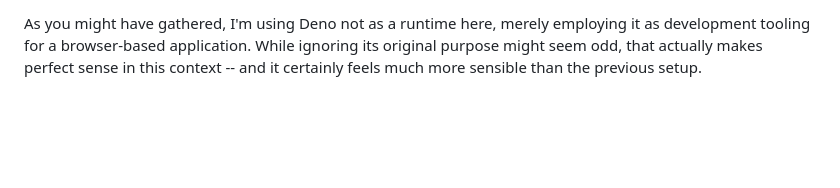
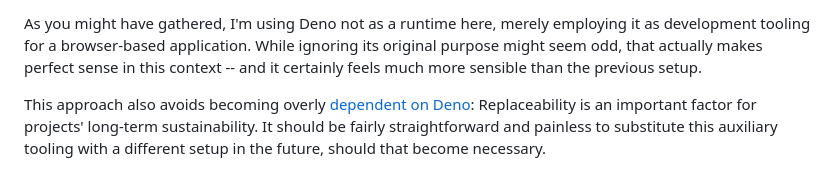
Before and after one commit to FND/prepitaph, a Markdown page: content/articles/banishing_npm.md, the part around the change. GitHub-like rendering; blank space fills up the shorter version.

Commit message:
minor update: Banishing npm

```diff
--- a/content/articles/banishing_npm.md
+++ b/content/articles/banishing_npm.md
@@ -132,3 +132,9 @@ employing it as development tooling for a browser-based application. While
 ignoring its original purpose might seem odd, that actually makes perfect sense
 in this context -- and it certainly feels much more sensible than the previous
 setup.
+
+This approach also avoids becoming overly
+[dependent on Deno](https://www.baldurbjarnason.com/2024/disillusioned-with-deno/):
+Replaceability is an important factor for projects' long-term sustainability. It
+should be fairly straightforward and painless to substitute this auxiliary
+tooling with a different setup in the future, should that become necessary.
```
